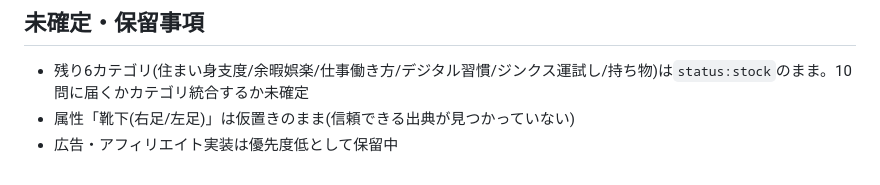
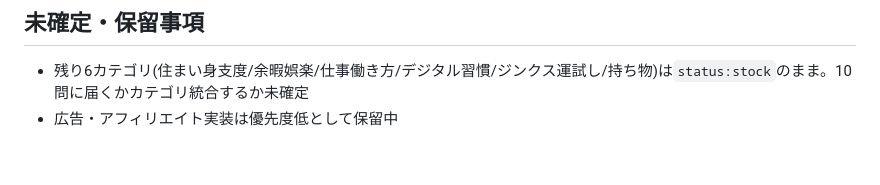
Before and after one commit to moka0502/heibon-vote, a Markdown page: SPEC.md, the part around the change. GitHub-like rendering.

```diff
--- a/SPEC.md
+++ b/SPEC.md
@@ -120,5 +120,4 @@
 ## 未確定・保留事項
 
 - 残り6カテゴリ(住まい身支度/余暇娯楽/仕事働き方/デジタル習慣/ジンクス運試し/持ち物)は`status:stock`のまま。10問に届くかカテゴリ統合するか未確定
-- 属性「靴下(右足/左足)」は仮置きのまま(信頼できる出典が見つかっていない)
 - 広告・アフィリエイト実装は優先度低として保留中
```
Also changed, not shown: CLAUDE.md (+0 -1 lines).
